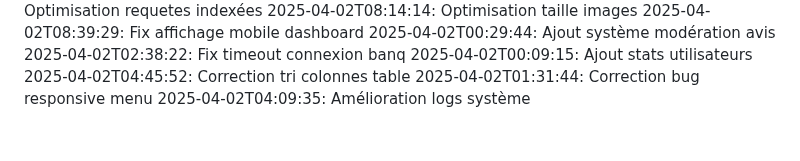
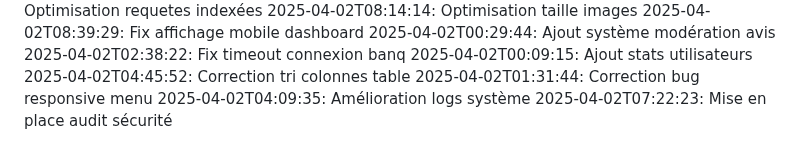
Before and after one commit to abdessattar23/blablame2, a Markdown page: commit_history.md, the part around the change. GitHub-like rendering.

Commit message:
Mise en place audit sécurité

```diff
--- a/commit_history.md
+++ b/commit_history.md
@@ -78,3 +78,4 @@
 2025-04-02T04:45:52: Correction tri colonnes table
 2025-04-02T01:31:44: Correction bug responsive menu
 2025-04-02T04:09:35: Amélioration logs système
+2025-04-02T07:22:23: Mise en place audit sécurité
```
